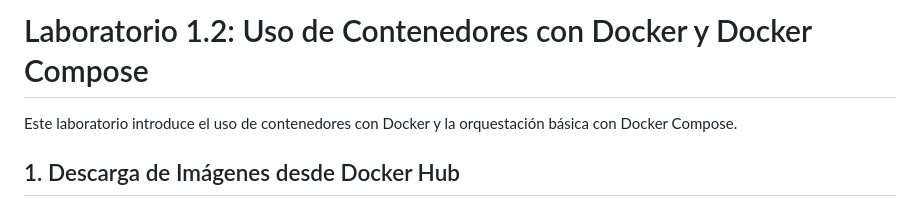
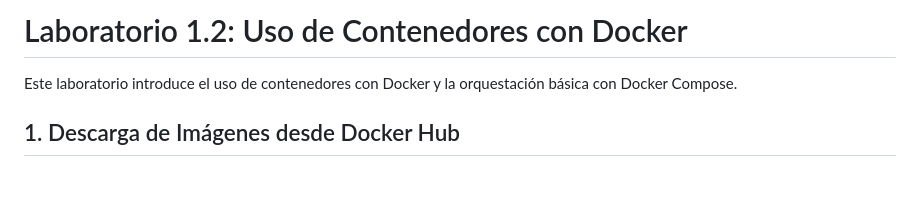
Before and after one commit to usfxch/com610-lab1.2-docker, a Markdown page: README.md, the part around the change. Drawn GitHub-style; blank space fills up the shorter version.

```diff
--- a/README.md
+++ b/README.md
@@ -1,4 +1,4 @@
-# Laboratorio 1.2: Uso de Contenedores con Docker y Docker Compose
+# Laboratorio 1.2: Uso de Contenedores con Docker
 
 Este laboratorio introduce el uso de contenedores con Docker y la orquestación básica con Docker Compose.
 
```
